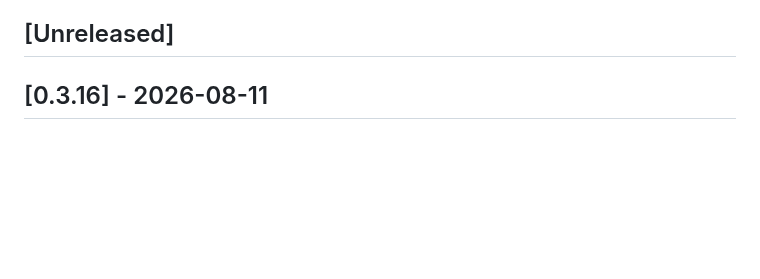
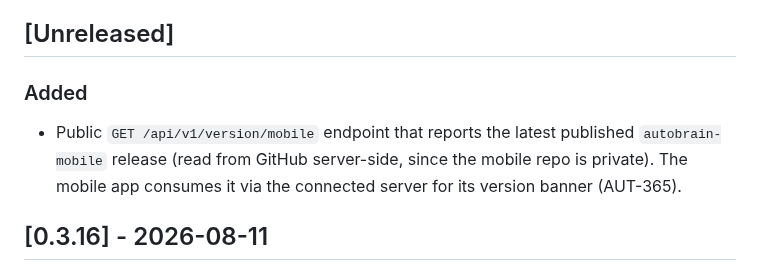
Before and after one commit to CannonFodder151/autobrainservice-website, a Markdown page: CHANGELOG.md, the part around one of its changes. Rendered like a GitHub page; blank space fills up the shorter version.

Commit message:
Changelog: sync release notes from autobrain

```diff
--- a/CHANGELOG.md
+++ b/CHANGELOG.md
@@ -20,6 +20,12 @@ Format follows [Keep a Changelog](https://keepachangelog.com/).
 
 
 ## [Unreleased]
+
+### Added
+- Public `GET /api/v1/version/mobile` endpoint that reports the latest
+  published `autobrain-mobile` release (read from GitHub server-side, since the
+  mobile repo is private). The mobile app consumes it via the connected server
+  for its version banner (AUT-365).
 
 ## [0.3.16] - 2026-08-11
 
```
Also changed, not shown: other parts of CHANGELOG.md (+1 -1 lines).
